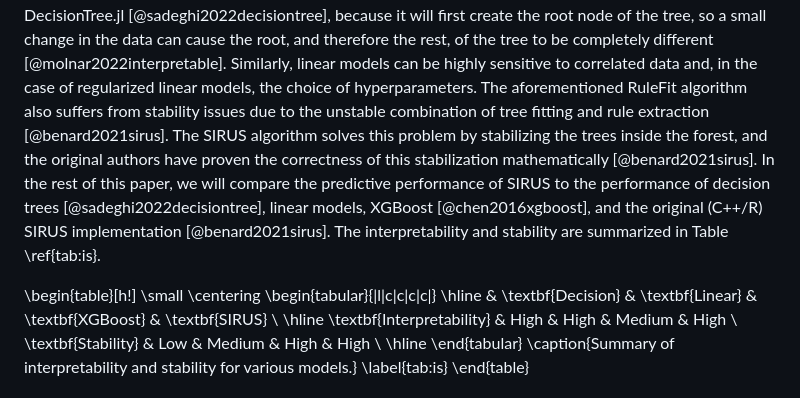
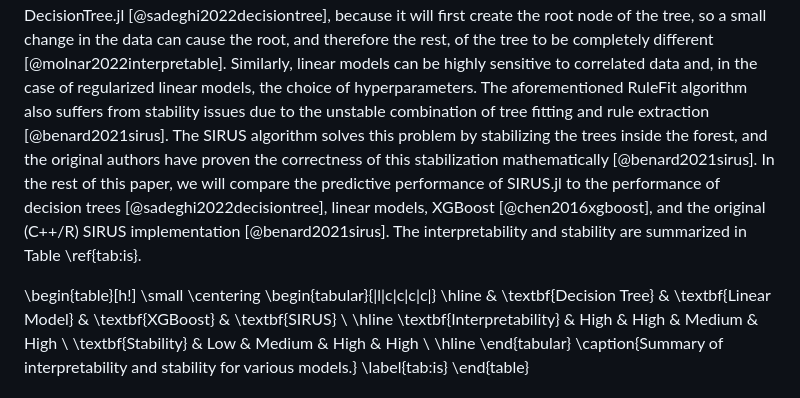
Before and after one commit to rikhuijzer/SIRUS.jl, a Markdown page: paper/paper.md, the part around the change. GitHub-like rendering.

Commit message:
Fix typos in Table 1

```diff
--- a/paper/paper.md
+++ b/paper/paper.md
@@ -110,7 +110,7 @@ One model which suffers from a low stability is a decision tree, available via D
 Similarly, linear models can be highly sensitive to correlated data and, in the case of regularized linear models, the choice of hyperparameters.
 The aforementioned RuleFit algorithm also suffers from stability issues due to the unstable combination of tree fitting and rule extraction [@benard2021sirus].
 The SIRUS algorithm solves this problem by stabilizing the trees inside the forest, and the original authors have proven the correctness of this stabilization mathematically [@benard2021sirus].
-In the rest of this paper, we will compare the predictive performance of SIRUS to the performance of decision trees [@sadeghi2022decisiontree], linear models, XGBoost [@chen2016xgboost], and the original (C++/R) SIRUS implementation [@benard2021sirus].
+In the rest of this paper, we will compare the predictive performance of SIRUS.jl to the performance of decision trees [@sadeghi2022decisiontree], linear models, XGBoost [@chen2016xgboost], and the original (C++/R) SIRUS implementation [@benard2021sirus].
 The interpretability and stability are summarized in Table \ref{tab:is}.
 
 \begin{table}[h!]
@@ -118,7 +118,7 @@ The interpretability and stability are summarized in Table \ref{tab:is}.
 \centering
 \begin{tabular}{|l|c|c|c|c|}
 \hline
- & \textbf{Decision} & \textbf{Linear} & \textbf{XGBoost}  & \textbf{SIRUS} \\
+ & \textbf{Decision Tree} & \textbf{Linear Model} & \textbf{XGBoost}  & \textbf{SIRUS} \\
 \hline
 \textbf{Interpretability} & High & High & Medium & High \\
 \textbf{Stability} & Low & Medium & High & High \\
```
